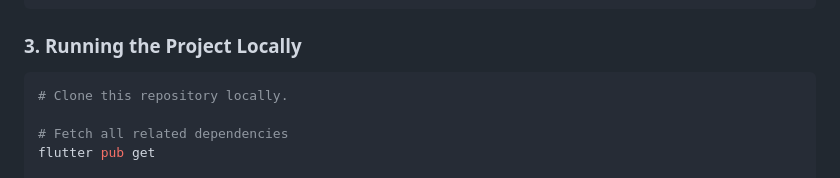
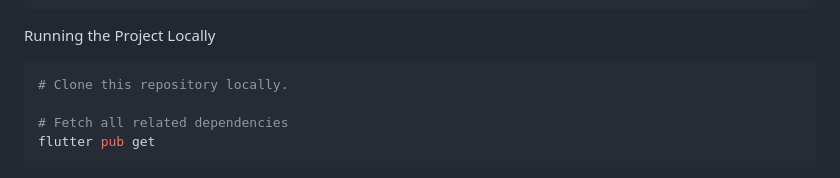
Before and after one commit to al-amin-bhuiyan/notes_app_assessment, a Markdown page: README.md, the part around one of its changes. Drawn GitHub-style.

Commit message:
Update README sections for clarity and formatting

````diff
--- a/README.md
+++ b/README.md
@@ -64,7 +64,7 @@ service cloud.firestore {
 }
 ```
 
-### 3. Running the Project Locally
+ Running the Project Locally
 ```bash
 # Clone this repository locally.
 
````
Also changed, not shown: other parts of README.md (+2 -2 lines).
